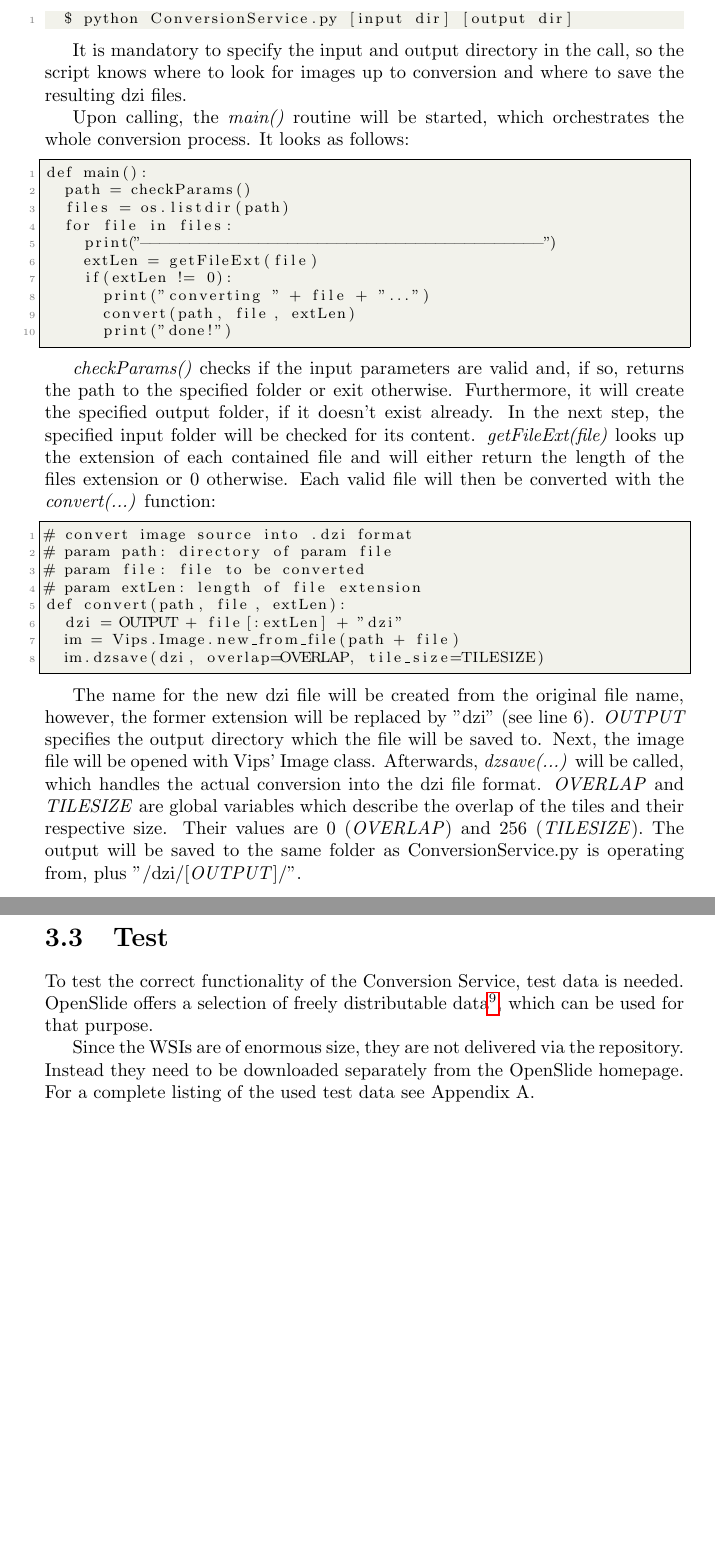
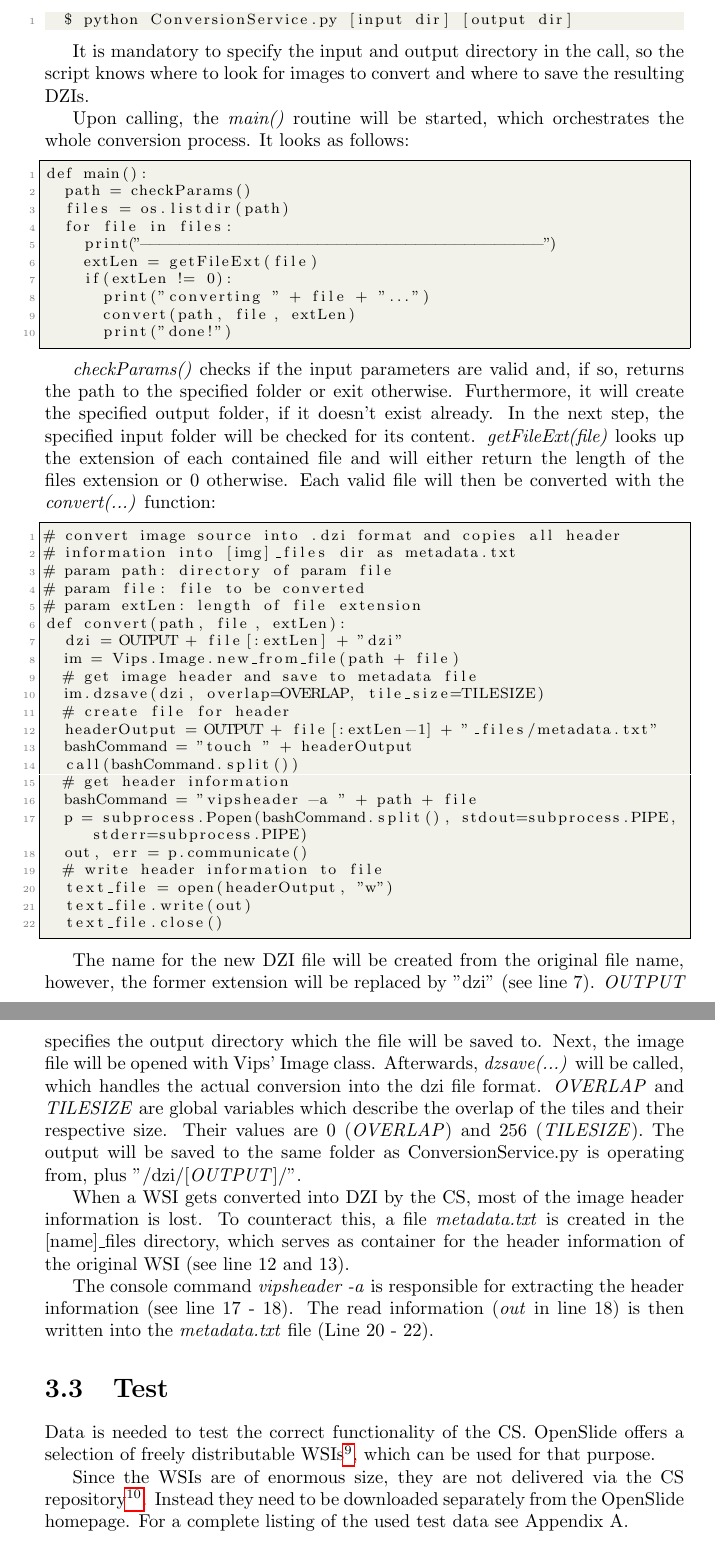
Before and after one commit to SasNaw/Thesis, a LaTeX thesis (document.tex, which reads tex/chap3.tex): two parts of pages 39 and 40 of 58, joined at a grey line, cut so that both start at the same text, the shorter picture padded with empty space. Compiled offline with pdfLaTeX.

Commit message:
revised 3

```diff
--- a/tex/chap3.tex
+++ b/tex/chap3.tex
@@ -214,7 +216,7 @@ The script has to be called inside a terminal in the following fashion:
 	$ python ConversionService.py [input dir] [output dir]
 \end{lstlisting}
 
-It is mandatory to specify the input and output directory in the call, so the script knows where to look for images up to conversion and where to save the resulting dzi files.
+It is mandatory to specify the input and output directory in the call, so the script knows where to look for images to convert and where to save the resulting DZIs.
 
 Upon calling, the \emph{main()} routine will be started, which orchestrates the whole conversion process. It looks as follows:
 
@@ -234,24 +236,42 @@ def main():
 \emph{checkParams()} checks if the input parameters are valid and, if so, returns the path to the specified folder or exit otherwise. Furthermore, it will create the specified output folder, if it doesn't exist already. In the next step, the specified input folder will be checked for its content. \emph{getFileExt(file)} looks up the extension of each contained file and will either return the length of the files extension or $0$ otherwise. Each valid file will then be converted with the \emph{convert(...)} function:
 
 \begin{lstlisting}[frame=single]
-# convert image source into .dzi format
+# convert image source into .dzi format and copies all header
+# information into [img]_files dir as metadata.txt
 # param path: directory of param file
 # param file: file to be converted
 # param extLen: length of file extension
 def convert(path, file, extLen):
 	dzi = OUTPUT + file[:extLen] + "dzi"
 	im = Vips.Image.new_from_file(path + file)
+	# get image header and save to metadata file
 	im.dzsave(dzi, overlap=OVERLAP, tile_size=TILESIZE)
+	# create file for header
+	headerOutput = OUTPUT + file[:extLen-1] + "_files/metadata.txt"
+	bashCommand = "touch " + headerOutput
+	call(bashCommand.split())
+	# get header information
+	bashCommand = "vipsheader -a " + path + file
+	p = subprocess.Popen(bashCommand.split(), stdout=subprocess.PIPE, stderr=subprocess.PIPE)
+	out, err = p.communicate()
+	# write header information to file
+	text_file = open(headerOutput, "w")
+	text_file.write(out)
+	text_file.close()
 \end{lstlisting}
 
-The name for the new dzi file will be created from the original file name, however, the former extension will be replaced by "dzi" (see line 6). \emph{OUTPUT} specifies the output directory which the file will be saved to. Next, the image file will be opened with Vips' Image class. Afterwards, \emph{dzsave(...)} will be called, which handles the actual conversion into the dzi file format. \emph{OVERLAP} and \emph{TILESIZE} are global variables which describe the overlap of the tiles and their respective size. Their values are 0 (\emph{OVERLAP}) and 256 (\emph{TILESIZE}). The output will be saved to the same folder as ConversionService.py is operating from, plus "/dzi/[\emph{OUTPUT}]/".
+The name for the new DZI file will be created from the original file name, however, the former extension will be replaced by "dzi" (see line 7). \emph{OUTPUT} specifies the output directory which the file will be saved to. Next, the image file will be opened with Vips' Image class. Afterwards, \emph{dzsave(...)} will be called, which handles the actual conversion into the dzi file format. \emph{OVERLAP} and \emph{TILESIZE} are global variables which describe the overlap of the tiles and their respective size. Their values are 0 (\emph{OVERLAP}) and 256 (\emph{TILESIZE}). The output will be saved to the same folder as ConversionService.py is operating from, plus "/dzi/[\emph{OUTPUT}]/".
+
+When a WSI gets converted into DZI by the CS, most of the image header information is lost. To counteract this, a file \emph{metadata.txt} is created in the [name]{\textunderscore}files directory, which serves as container for the header information of the original WSI (see line 12 and 13).
+
+The console command \emph{vipsheader -a} is responsible for extracting the header information (see line 17 - 18). The read information (\emph{out} in line 18) is then written into the \emph{metadata.txt} file (Line 20 - 22).
 
 
 \section{Test}
 
-To test the correct functionality of the Conversion Service, test data is needed. OpenSlide offers a selection of freely distributable data\footnote{See OpenSlides Homepage: \url{http://openslide.cs.cmu.edu}, or directly for the test data: \url{http://openslide.cs.cmu.edu/download/openslide-testdata/}}, which can be used for that purpose.
+Data is needed to test the correct functionality of the CS. OpenSlide offers a selection of freely distributable WSIs\footnote{See OpenSlides Homepage: \url{http://openslide.cs.cmu.edu}, or directly for the test data: \url{http://openslide.cs.cmu.edu/download/openslide-testdata/}}, which can be used for that purpose.
 
-Since the WSIs are of enormous size, they are not delivered via the repository. Instead they need to be downloaded separately from the OpenSlide homepage. For a complete listing of the used test data see Appendix A.
+Since the WSIs are of enormous size, they are not delivered via the CS repository\footnote{see \url{https://github.com/SasNaw/ConversionService}}. Instead they need to be downloaded separately from the OpenSlide homepage. For a complete listing of the used test data see Appendix A.
 
 
 \subsection{Setup}
```
Also changed, not shown: tex/chap3.tex (26 more changed lines), 3 other files.
